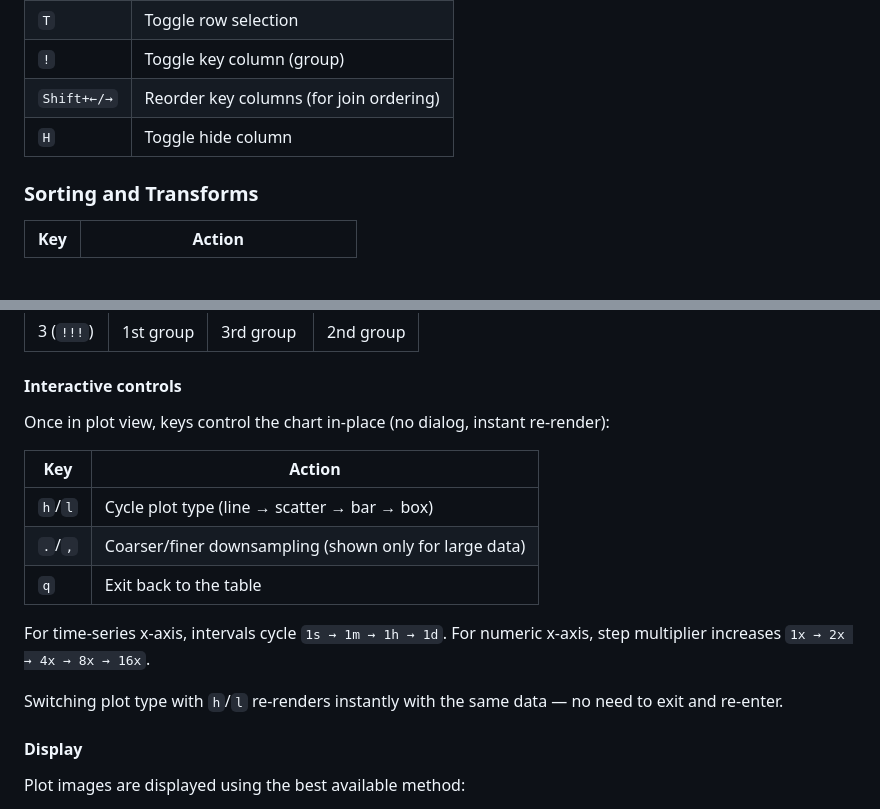
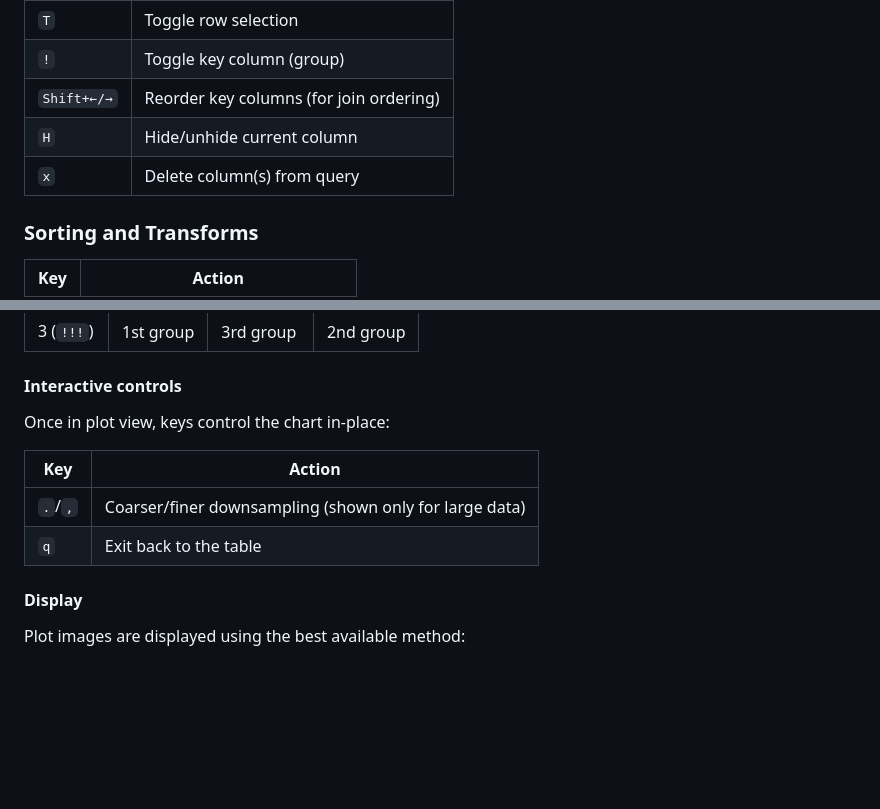
Before and after one commit to co-dh/Tc, a Markdown page: README.md, 2 parts joined by grey strips. Drawn GitHub-style; blank space fills up the shorter version.

```diff
--- a/README.md
+++ b/README.md
@@ -218,7 +194,8 @@ Exports to `~/tv_export_<name>.<fmt>`. Includes all filtered/sorted/grouped rows
 | `T` | Toggle row selection |
 | `!` | Toggle key column (group) |
 | `Shift+←/→` | Reorder key columns (for join ordering) |
-| `H` | Toggle hide column |
+| `H` | Hide/unhide current column |
+| `x` | Delete column(s) from query |
 
 ### Sorting and Transforms
 
@@ -300,17 +257,12 @@ To add facets (small multiples): group a 3rd column — it becomes the facet, an
 
 #### Interactive controls
 
-Once in plot view, keys control the chart in-place (no dialog, instant re-render):
+Once in plot view, keys control the chart in-place:
 
 | Key | Action |
 |-----|--------|
-| `h`/`l` | Cycle plot type (line → scatter → bar → box) |
 | `.`/`,` | Coarser/finer downsampling (shown only for large data) |
 | `q` | Exit back to the table |
-
-For time-series x-axis, intervals cycle `1s → 1m → 1h → 1d`. For numeric x-axis, step multiplier increases `1x → 2x → 4x → 8x → 16x`.
-
-Switching plot type with `h`/`l` re-renders instantly with the same data — no need to exit and re-enter.
 
 #### Display
 
```
Also changed, not shown: other parts of README.md (+21 -65 lines).
